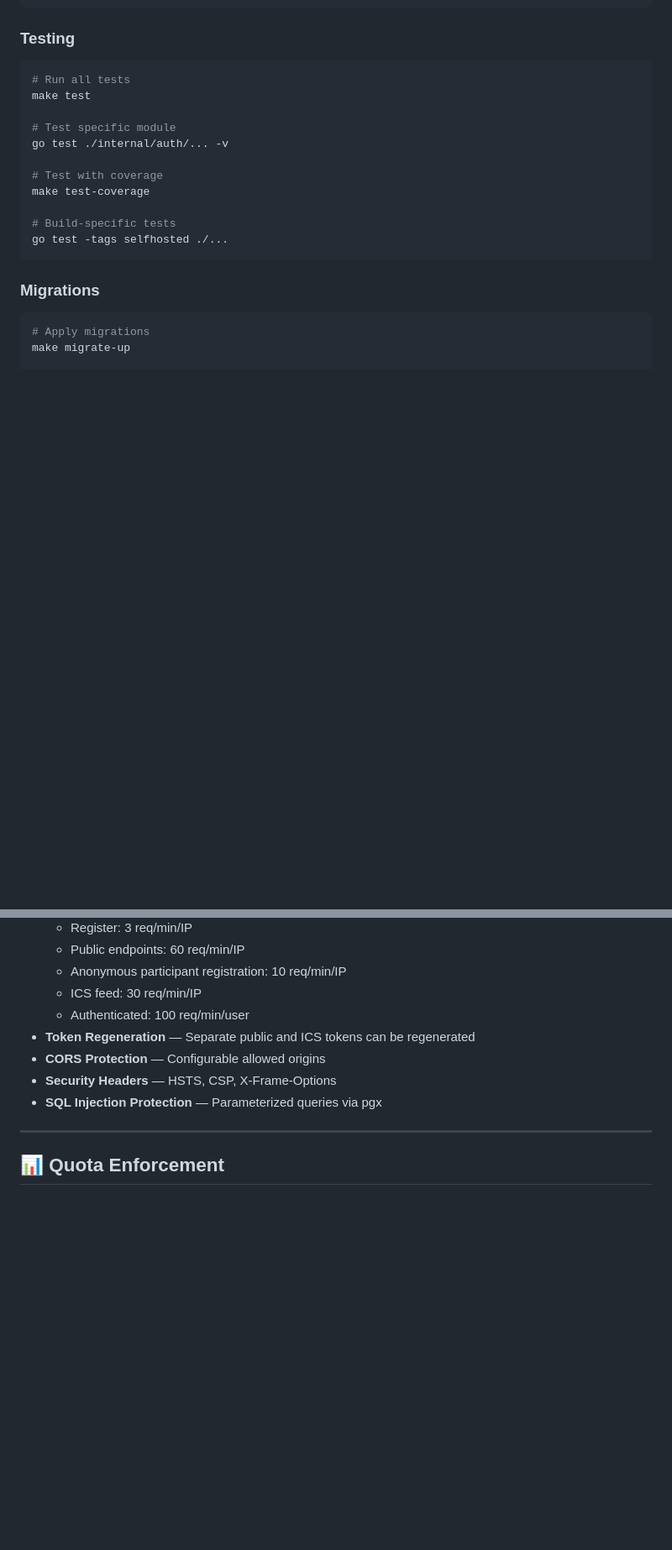
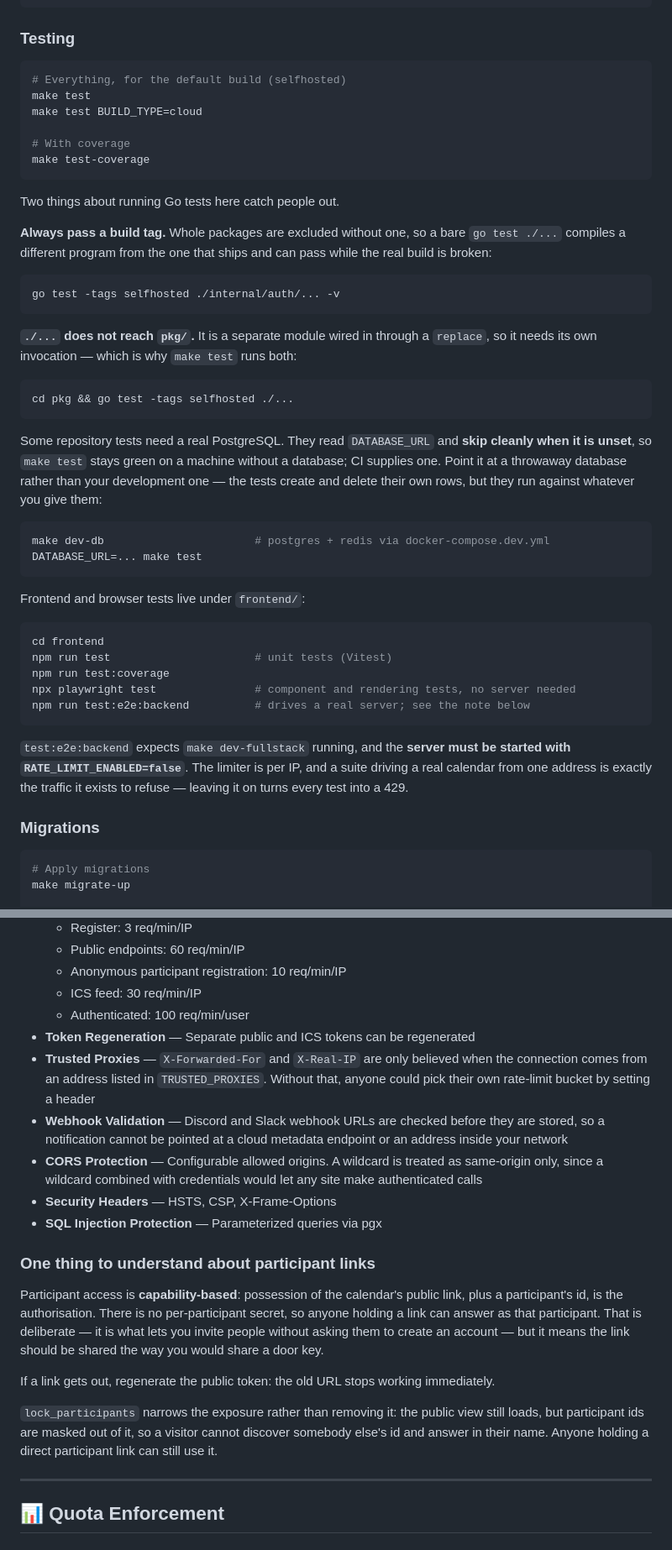
Before and after one commit to When-To/whento, a Markdown page: README.md, 2 parts joined by grey strips. Shown at 84% size. Rendered like a GitHub page; blank space fills up the shorter version.

````diff
--- a/README.md
+++ b/README.md
@@ -395,18 +409,55 @@ make dev            # Backend on :8080
 ### Testing
 
 ```bash
-# Run all tests
+# Everything, for the default build (selfhosted)
 make test
+make test BUILD_TYPE=cloud
 
-# Test specific module
-go test ./internal/auth/... -v
+# With coverage
+make test-coverage
+```
 
-# Test with coverage
-make test-coverage
+Two things about running Go tests here catch people out.
 
-# Build-specific tests
-go test -tags selfhosted ./...
+**Always pass a build tag.** Whole packages are excluded without one, so a bare
+`go test ./...` compiles a different program from the one that ships and can pass while
+the real build is broken:
+
+```bash
+go test -tags selfhosted ./internal/auth/... -v
 ```
+
+**`./...` does not reach `pkg/`.** It is a separate module wired in through a `replace`,
+so it needs its own invocation — which is why `make test` runs both:
+
+```bash
+cd pkg && go test -tags selfhosted ./...
+```
+
+Some repository tests need a real PostgreSQL. They read `DATABASE_URL` and **skip
+cleanly when it is unset**, so `make test` stays green on a machine without a database;
+CI supplies one. Point it at a throwaway database rather than your development one — the
+tests create and delete their own rows, but they run against whatever you give them:
+
+```bash
+make dev-db                       # postgres + redis via docker-compose.dev.yml
+DATABASE_URL=... make test
+```
+
+Frontend and browser tests live under `frontend/`:
+
+```bash
+cd frontend
+npm run test                      # unit tests (Vitest)
+npm run test:coverage
+npx playwright test               # component and rendering tests, no server needed
+npm run test:e2e:backend          # drives a real server; see the note below
+```
+
+`test:e2e:backend` expects `make dev-fullstack` running, and the **server must be started
+with `RATE_LIMIT_ENABLED=false`**. The limiter is per IP, and a suite driving a real
+calendar from one address is exactly the traffic it exists to refuse — leaving it on
+turns every test into a 429.
 
 ### Migrations
 
@@ -509,9 +599,32 @@ The `pre-commit` hook formats staged files automatically — see [CONTRIBUTING.m
   - ICS feed: 30 req/min/IP
   - Authenticated: 100 req/min/user
 - **Token Regeneration** — Separate public and ICS tokens can be regenerated
-- **CORS Protection** — Configurable allowed origins
+- **Trusted Proxies** — `X-Forwarded-For` and `X-Real-IP` are only believed when the
+  connection comes from an address listed in `TRUSTED_PROXIES`. Without that, anyone
+  could pick their own rate-limit bucket by setting a header
+- **Webhook Validation** — Discord and Slack webhook URLs are checked before they are
+  stored, so a notification cannot be pointed at a cloud metadata endpoint or an
+  address inside your network
+- **CORS Protection** — Configurable allowed origins. A wildcard is treated as
+  same-origin only, since a wildcard combined with credentials would let any site make
+  authenticated calls
 - **Security Headers** — HSTS, CSP, X-Frame-Options
 - **SQL Injection Protection** — Parameterized queries via pgx
+
+### One thing to understand about participant links
+
+Participant access is **capability-based**: possession of the calendar's public link,
+plus a participant's id, is the authorisation. There is no per-participant secret, so
+anyone holding a link can answer as that participant. That is deliberate — it is what
+lets you invite people without asking them to create an account — but it means the link
+should be shared the way you would share a door key.
+
+If a link gets out, regenerate the public token: the old URL stops working immediately.
+
+`lock_participants` narrows the exposure rather than removing it: the public view still
+loads, but participant ids are masked out of it, so a visitor cannot discover somebody
+else's id and answer in their name. Anyone holding a direct participant link can still
+use it.
 
 ---
 
````
Also changed, not shown: other parts of README.md (+59 -6 lines).
